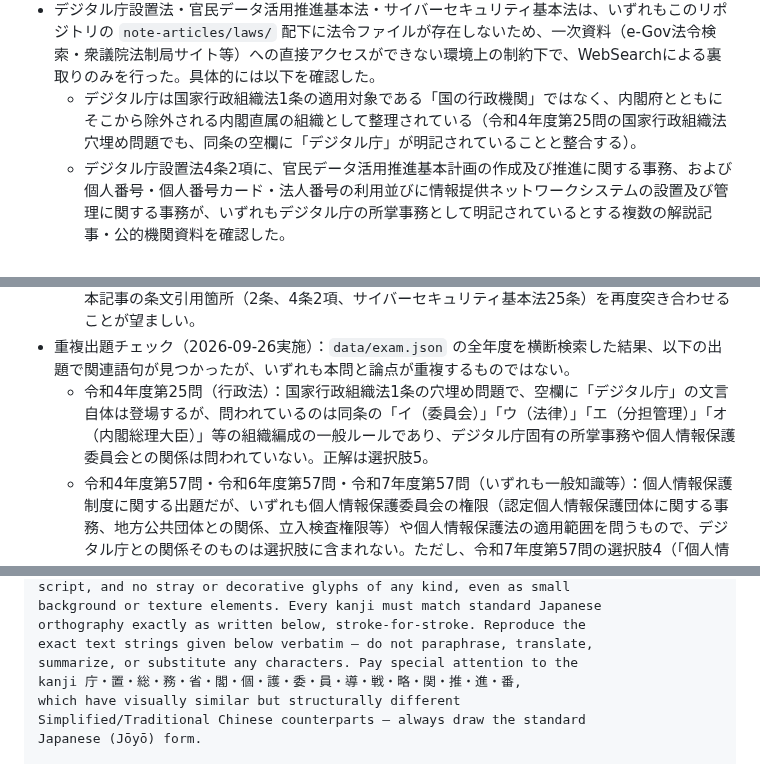
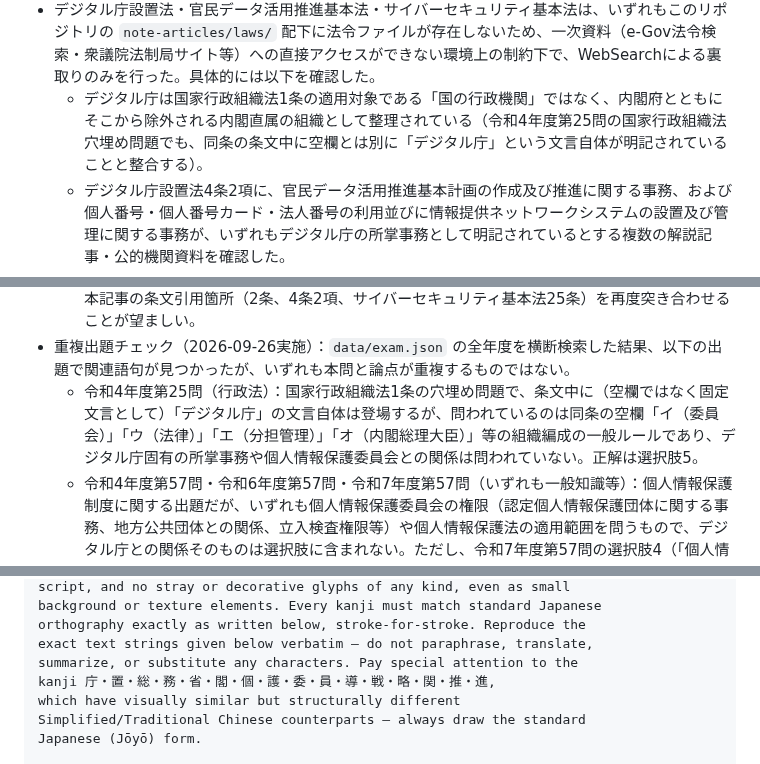
Before and after one commit to ThREE100/gyosei-kakomon, a Markdown page: note-articles/r6-mondai/q56-digital-cho.md, 3 parts joined by grey strips. GitHub-like rendering.

```diff
--- a/note-articles/r6-mondai/q56-digital-cho.md
+++ b/note-articles/r6-mondai/q56-digital-cho.md
@@ -86,13 +86,13 @@
 
 - 出題番号・正解番号は `data/exam.json` の `answer` フィールド（4）で確認済み。問題文・選択肢の文言も、同ファイルの `id: "R6-56"` のレコードと一字一句照合済み（改行位置のみ、原データのPDF起因の行送りを解消して引用した）。
 - デジタル庁設置法・官民データ活用推進基本法・サイバーセキュリティ基本法は、いずれもこのリポジトリの `note-articles/laws/` 配下に法令ファイルが存在しないため、一次資料（e-Gov法令検索・衆議院法制局サイト等）への直接アクセスができない環境上の制約下で、WebSearchによる裏取りのみを行った。具体的には以下を確認した。
-  - デジタル庁は国家行政組織法1条の適用対象である「国の行政機関」ではなく、内閣府とともにそこから除外される内閣直属の組織として整理されている（令和4年度第25問の国家行政組織法穴埋め問題でも、同条の空欄に「デジタル庁」が明記されていることと整合する）。
+  - デジタル庁は国家行政組織法1条の適用対象である「国の行政機関」ではなく、内閣府とともにそこから除外される内閣直属の組織として整理されている（令和4年度第25問の国家行政組織法穴埋め問題でも、同条の条文中に空欄とは別に「デジタル庁」という文言自体が明記されていることと整合する）。
   - デジタル庁設置法4条2項に、官民データ活用推進基本計画の作成及び推進に関する事務、および個人番号・個人番号カード・法人番号の利用並びに情報提供ネットワークシステムの設置及び管理に関する事務が、いずれもデジタル庁の所掌事務として明記されているとする複数の解説記事・公的機関資料を確認した。
   - サイバーセキュリティ基本法25条により、サイバーセキュリティ戦略本部は内閣に置かれる会議体であるとする複数の解説記事を確認した。
   - 個人情報保護委員会が、マイナンバーとのひも付け誤り問題（令和5年）を受けてデジタル庁に対し実際に行政指導を行った事例が、複数の報道機関の記事で確認できた。
   - ただし、これらはいずれも条文原文そのものではなく、WebSearchの検索結果・要約や報道記事に基づく確認であり、条文の項・号番号や逐語表現までは一次資料と突き合わせられていない。今後、`note-articles/laws/` にデジタル庁設置法等の法令ファイルが追加された場合は、本記事の条文引用箇所（2条、4条2項、サイバーセキュリティ基本法25条）を再度突き合わせることが望ましい。
 - 重複出題チェック（2026-09-26実施）：`data/exam.json` の全年度を横断検索した結果、以下の出題で関連語句が見つかったが、いずれも本問と論点が重複するものではない。
-  - 令和4年度第25問（行政法）：国家行政組織法1条の穴埋め問題で、空欄に「デジタル庁」の文言自体は登場するが、問われているのは同条の「イ（委員会）」「ウ（法律）」「エ（分担管理）」「オ（内閣総理大臣）」等の組織編成の一般ルールであり、デジタル庁固有の所掌事務や個人情報保護委員会との関係は問われていない。正解は選択肢5。
+  - 令和4年度第25問（行政法）：国家行政組織法1条の穴埋め問題で、条文中に（空欄ではなく固定文言として）「デジタル庁」の文言自体は登場するが、問われているのは同条の空欄「イ（委員会）」「ウ（法律）」「エ（分担管理）」「オ（内閣総理大臣）」等の組織編成の一般ルールであり、デジタル庁固有の所掌事務や個人情報保護委員会との関係は問われていない。正解は選択肢5。
   - 令和4年度第57問・令和6年度第57問・令和7年度第57問（いずれも一般知識等）：個人情報保護制度に関する出題だが、いずれも個人情報保護委員会の権限（認定個人情報保護団体に関する事務、地方公共団体との関係、立入検査権限等）や個人情報保護法の適用範囲を問うもので、デジタル庁との関係そのものは選択肢に含まれない。ただし、令和7年度第57問の選択肢4（「個人情報保護委員会は、個人情報保護法の定める行政機関等に対しては監視を行わない」）が誤りとされている（正解は選択肢5）点は、本問の肢2（個人情報保護委員会はデジタル庁に行政指導を行うことができない、も誤り）と、個人情報保護委員会が行政機関等に対しても監督権限を及ぼすという結論の方向性で整合しており、矛盾はない。
   - 令和5年度第48問（一般知識等）：日本のテロ対策に関する出題で、選択肢3に「サイバーセキュリティ基本法に基づきサイバーセキュリティ戦略が閣議決定された」という記述があり正しい記述として扱われている（正解は選択肢5で、この選択肢3自体は誤りとされていない）。サイバーセキュリティ戦略本部・戦略が内閣に関係する枠組みで運用されているという方向性は本問の肢3の結論と整合するが、論点の主眼（テロ対策の年表整理）は本問と異なる。
   - 上記いずれも、問題文冒頭・論点が本問（デジタル庁の組織上の位置づけと所掌事務）と一致するものではなく、本問と同一の出題例は見当たらなかった。
@@ -149,7 +149,7 @@ background or texture elements. Every kanji must match standard Japanese
 orthography exactly as written below, stroke-for-stroke. Reproduce the
 exact text strings given below verbatim — do not paraphrase, translate,
 summarize, or substitute any characters. Pay special attention to the
-kanji 庁・置・総・務・省・閣・個・護・委・員・導・戦・略・関・推・進・番,
+kanji 庁・置・総・務・省・閣・個・護・委・員・導・戦・略・関・推・進,
 which have visually similar but structurally different
 Simplified/Traditional Chinese counterparts — always draw the standard
 Japanese (Jōyō) form.
```
Also changed, not shown: other parts of note-articles/r6-mondai/q56-digital-cho.md (+3 -3 lines), note-articles/r6-mondai/q47-seiji-ippan.md (+11 -11 lines), note-articles/r6-mondai/q49-nichien-gaikoku-kawase.md (+19 -19 lines).
